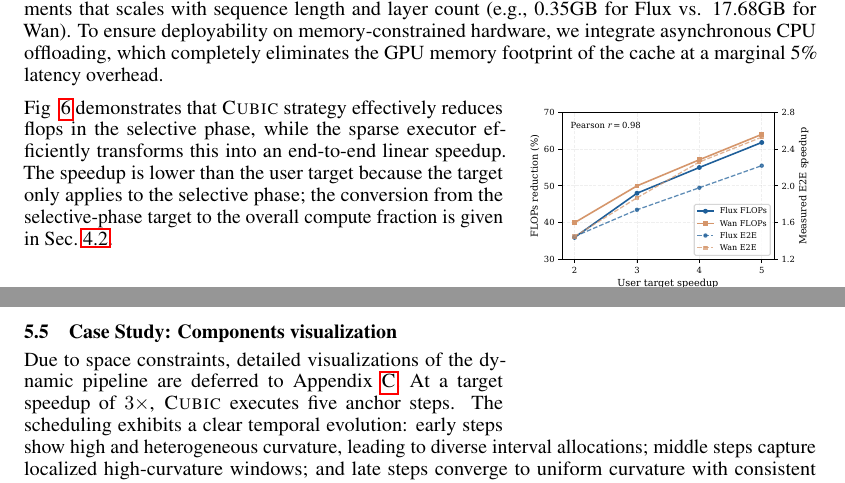
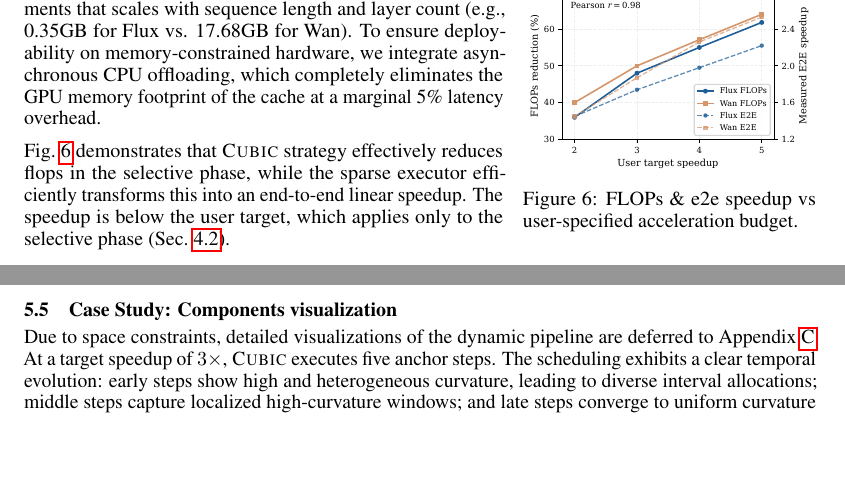
Before and after one commit to chen-yy20/Cubic-paper-NIPS26, a LaTeX paper (main.tex, which reads sections/5-eval.tex): two parts of pages 9 and 10 of 33, joined at a grey line, cut so that both start at the same text, the shorter picture padded with empty space. Compiled offline with pdfLaTeX.

Commit message:
Fix Figure 6 placement on page 9
Co-authored-by: Cursor <cursoragent@cursor.com>

```diff
--- a/sections/5-eval.tex
+++ b/sections/5-eval.tex
@@ -60,7 +60,6 @@ Per-token scheduling incurs prohibitive indexing overhead and, despite its finer
 \vspace{-7pt}
 \paragraph{Sparse Executor: Dynamic KV and Linear Scaling}
 While a static KV cache prevents contextual isolation, it inevitably accumulates staleness errors. Our dynamic in-place update mechanism reduces this error by continuously refreshing the KV pool, minimizing staleness at negligible I/O cost.
-Notably, layer-wise KV caches introduce memory requirements that scales with sequence length and layer count (e.g., 0.35GB for Flux vs. 17.68GB for Wan). To ensure deployability on memory-constrained hardware, we integrate asynchronous CPU offloading, which completely eliminates the GPU memory footprint of the cache at a marginal 5\% latency overhead.
 
 \begin{wrapfigure}{r}{0.37\columnwidth}
 \vspace{-12pt}
@@ -70,7 +69,9 @@ Notably, layer-wise KV caches introduce memory requirements that scales with seq
 \label{fig:flops}
 \vspace{-12pt}
 \end{wrapfigure}
-Fig ~\ref{fig:flops} demonstrates that \cubic strategy effectively reduces flops in the selective phase, while the sparse executor efficiently transforms this into an end-to-end linear speedup. The speedup is lower than the user target because the target only applies to the selective phase; the conversion from the selective-phase target to the overall compute fraction is given in Sec.~\ref{sec:optimizer}.
+Notably, layer-wise KV caches introduce memory requirements that scales with sequence length and layer count (e.g., 0.35GB for Flux vs. 17.68GB for Wan). To ensure deployability on memory-constrained hardware, we integrate asynchronous CPU offloading, which completely eliminates the GPU memory footprint of the cache at a marginal 5\% latency overhead.
+
+Fig.~\ref{fig:flops} demonstrates that \cubic strategy effectively reduces flops in the selective phase, while the sparse executor efficiently transforms this into an end-to-end linear speedup. The speedup is below the user target, which applies only to the selective phase (Sec.~\ref{sec:optimizer}).
 
 
 
```
